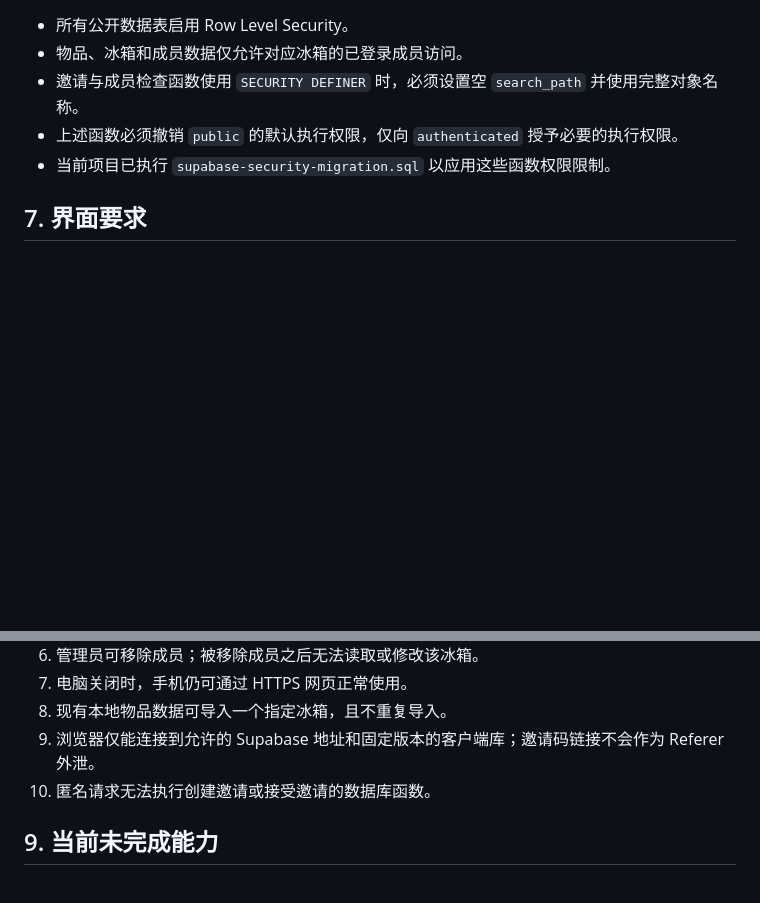
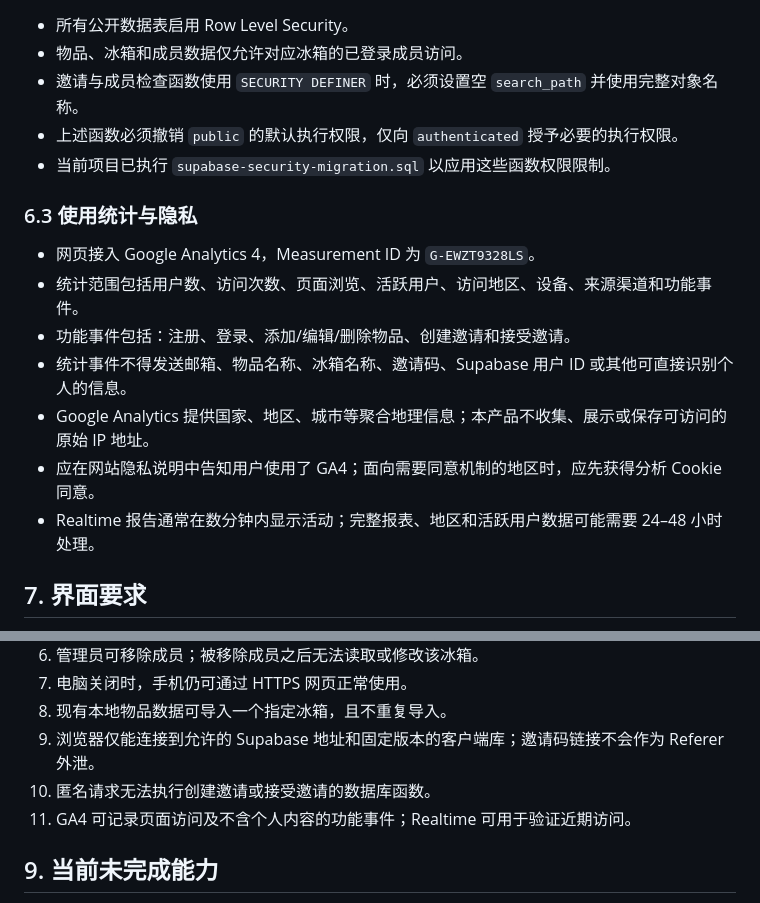
Before and after one commit to statjenny/fridge, a Markdown page: prd.md, 2 parts joined by grey strips. Rendered like a GitHub page; blank space fills up the shorter version.

Commit message:
Document analytics requirements

```diff
--- a/prd.md
+++ b/prd.md
@@ -110,6 +110,16 @@
 - 上述函数必须撤销 `public` 的默认执行权限，仅向 `authenticated` 授予必要的执行权限。
 - 当前项目已执行 `supabase-security-migration.sql` 以应用这些函数权限限制。
 
+### 6.3 使用统计与隐私
+
+- 网页接入 Google Analytics 4，Measurement ID 为 `G-EWZT9328LS`。
+- 统计范围包括用户数、访问次数、页面浏览、活跃用户、访问地区、设备、来源渠道和功能事件。
+- 功能事件包括：注册、登录、添加/编辑/删除物品、创建邀请和接受邀请。
+- 统计事件不得发送邮箱、物品名称、冰箱名称、邀请码、Supabase 用户 ID 或其他可直接识别个人的信息。
+- Google Analytics 提供国家、地区、城市等聚合地理信息；本产品不收集、展示或保存可访问的原始 IP 地址。
+- 应在网站隐私说明中告知用户使用了 GA4；面向需要同意机制的地区时，应先获得分析 Cookie 同意。
+- Realtime 报告通常在数分钟内显示活动；完整报表、地区和活跃用户数据可能需要 24–48 小时处理。
+
 ## 7. 界面要求
 
 - 简洁、清爽、偏移动端清单 App 风格。
@@ -129,6 +139,7 @@
 8. 现有本地物品数据可导入一个指定冰箱，且不重复导入。
 9. 浏览器仅能连接到允许的 Supabase 地址和固定版本的客户端库；邀请码链接不会作为 Referer 外泄。
 10. 匿名请求无法执行创建邀请或接受邀请的数据库函数。
+11. GA4 可记录页面访问及不含个人内容的功能事件；Realtime 可用于验证近期访问。
 
 ## 9. 当前未完成能力
 
```
